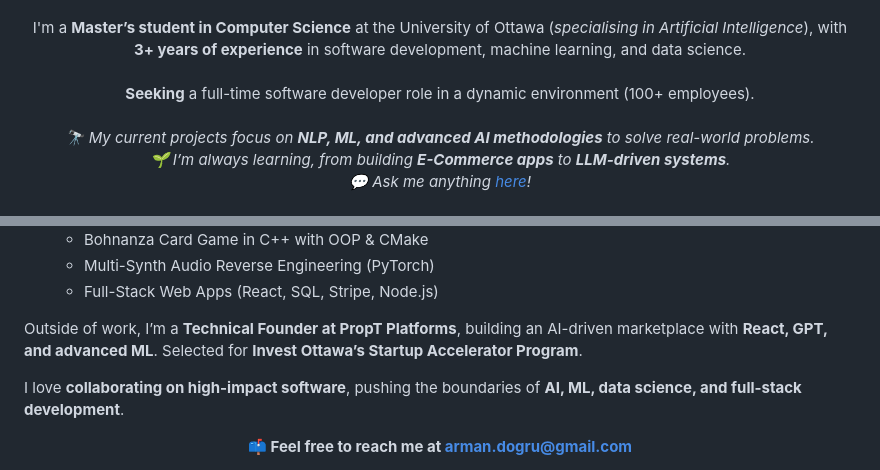
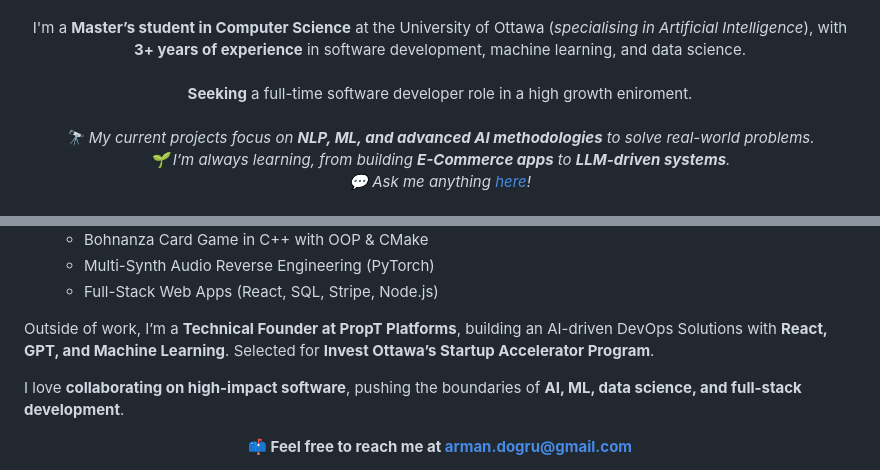
Before and after one commit to arman-dogru/arman-dogru, a Markdown page: README.md, 2 parts joined by grey strips. Drawn GitHub-style.

```diff
--- a/README.md
+++ b/README.md
@@ -16,7 +16,7 @@
   I'm a <strong>Master’s student in Computer Science</strong> at the University of Ottawa (<em>specialising in Artificial Intelligence</em>),
   with <strong>3+ years of experience</strong> in software development, machine learning, and data science.
   <br/><br/>
-  <strong>Seeking</strong> a full-time software developer role in a dynamic environment (100+ employees).
+  <strong>Seeking</strong> a full-time software developer role in a high growth eniroment.
   <br/><br/>
   <em>
     🔭 My current projects focus on <strong>NLP, ML, and advanced AI methodologies</strong> to solve real-world problems.<br/>
@@ -215,8 +215,8 @@
 </p>
 
 <p>
-  Outside of work, I’m a <strong>Technical Founder at PropT Platforms</strong>, building an AI-driven marketplace with
-  <strong>React, GPT, and advanced ML</strong>. Selected for
+  Outside of work, I’m a <strong>Technical Founder at PropT Platforms</strong>, building an AI-driven DevOps Solutions with
+  <strong>React, GPT, and Machine Learning</strong>. Selected for
   <strong>Invest Ottawa’s Startup Accelerator Program</strong>.
 </p>
 
```
